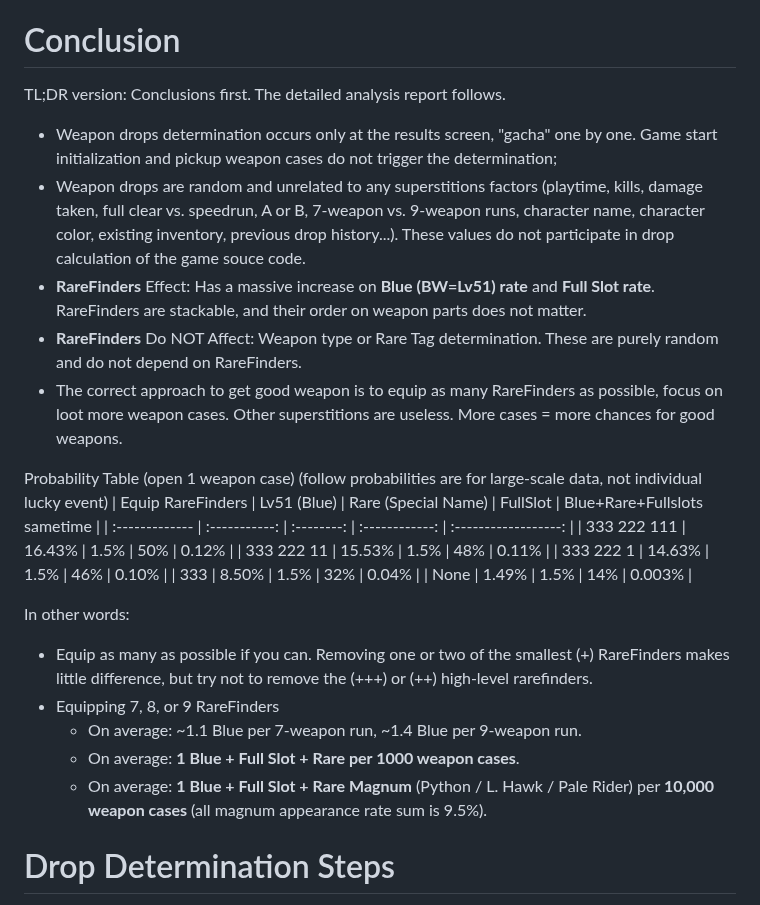
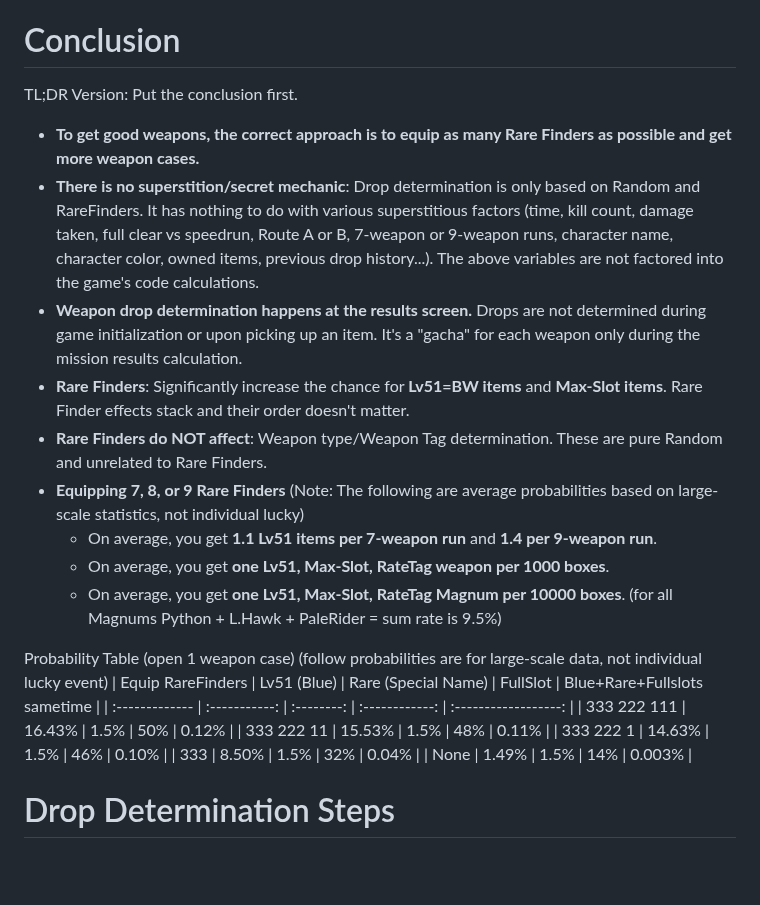
Before and after one commit to agemochina/Resident-Evil-Revelations-Analysis, a Markdown page: GSC Weapon Drop(English).md, the part around the change. Drawn GitHub-style; blank space fills up the shorter version.

```diff
--- a/GSC Weapon Drop(English).md
+++ b/GSC Weapon Drop(English).md
@@ -9,13 +9,17 @@ PS: From the disassembled code, several places are named "gacha" (ガチャ). It
 
 # Conclusion
 
-TL;DR version: Conclusions first. The detailed analysis report follows.
+TL;DR Version: Put the conclusion first.
 
-- Weapon drops determination occurs only at the results screen, "gacha" one by one. Game start initialization and pickup weapon cases do not trigger the determination;
-- Weapon drops are random and unrelated to any superstitions factors (playtime, kills, damage taken, full clear vs. speedrun, A or B, 7-weapon vs. 9-weapon runs, character name, character color, existing inventory, previous drop history...). These values do not participate in drop calculation of the game souce code.
-- **RareFinders** Effect: Has a massive increase on **Blue (BW=Lv51) rate** and **Full Slot rate**. RareFinders are stackable, and their order on weapon parts does not matter.
-- **RareFinders** Do NOT Affect: Weapon type or Rare Tag determination. These are purely random and do not depend on RareFinders.
-- The correct approach to get good weapon is to equip as many RareFinders as possible, focus on loot more weapon cases. Other superstitions are useless. More cases = more chances for good weapons.
+- **To get good weapons, the correct approach is to equip as many Rare Finders as possible and get more weapon cases.**
+- **There is no superstition/secret mechanic**: Drop determination is only based on Random and RareFinders. It has nothing to do with various superstitious factors (time, kill count, damage taken, full clear vs speedrun, Route A or B, 7-weapon or 9-weapon runs, character name, character color, owned items, previous drop history...). The above variables are not factored into the game's code calculations.
+- **Weapon drop determination happens at the results screen.** Drops are not determined during game initialization or upon picking up an item. It's a "gacha" for each weapon only during the mission results calculation.
+- **Rare Finders**: Significantly increase the chance for **Lv51=BW items** and **Max-Slot items**. Rare Finder effects stack and their order doesn't matter.
+- **Rare Finders do NOT affect**: Weapon type/Weapon Tag determination. These are pure Random and unrelated to Rare Finders.
+- **Equipping 7, 8, or 9 Rare Finders** (Note: The following are average probabilities based on large-scale statistics, not individual lucky)
+    - On average, you get **1.1 Lv51 items per 7-weapon run** and **1.4 per 9-weapon run**.
+    - On average, you get **one Lv51, Max-Slot, RateTag weapon per 1000 boxes**.
+    - On average, you get **one Lv51, Max-Slot, RateTag Magnum per 10000 boxes**. (for all Magnums Python + L.Hawk + PaleRider = sum rate is 9.5%)
 
 Probability Table (open 1 weapon case) (follow probabilities are for large-scale data, not individual lucky event)
 | Equip RareFinders | Lv51 (Blue) | Rare (Special Name) | FullSlot | Blue+Rare+Fullslots sametime |
@@ -26,12 +30,6 @@ Probability Table (open 1 weapon case) (follow probabilities are for large-scale
 | 333            | 8.50%         | 1.5%       | 32%            | 0.04%                |
 | None           | 1.49%         | 1.5%       | 14%            | 0.003%               |
 
-In other words:
-- Equip as many as possible if you can. Removing one or two of the smallest (+) RareFinders makes little difference, but try not to remove the (+++) or (++) high-level rarefinders.
-- Equipping 7, 8, or 9 RareFinders
-    - On average: ~1.1 Blue per 7-weapon run, ~1.4 Blue per 9-weapon run.
-    - On average: **1 Blue + Full Slot + Rare per 1000 weapon cases**.
-    - On average: **1 Blue + Full Slot + Rare Magnum** (Python / L. Hawk / Pale Rider) per **10,000 weapon cases** (all magnum appearance rate sum is 9.5%).
 
 # Drop Determination Steps
 
```
